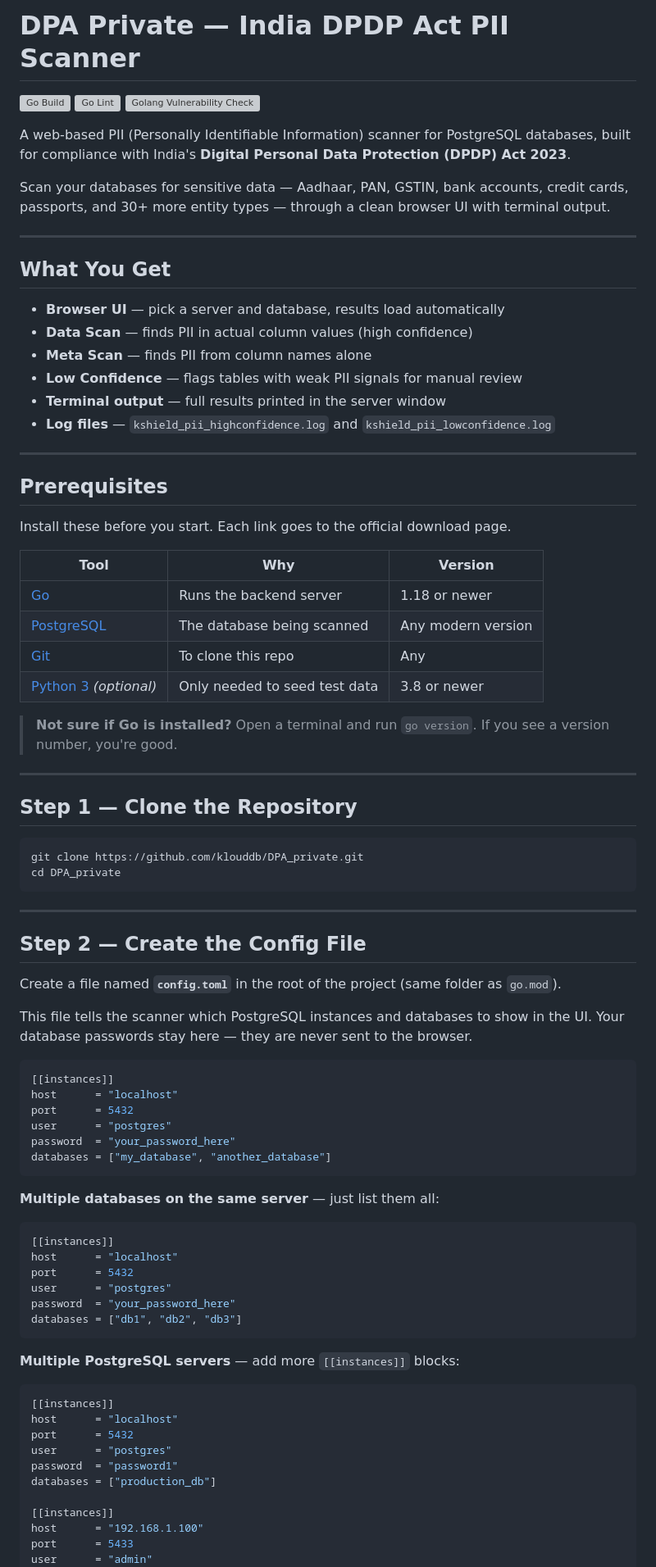
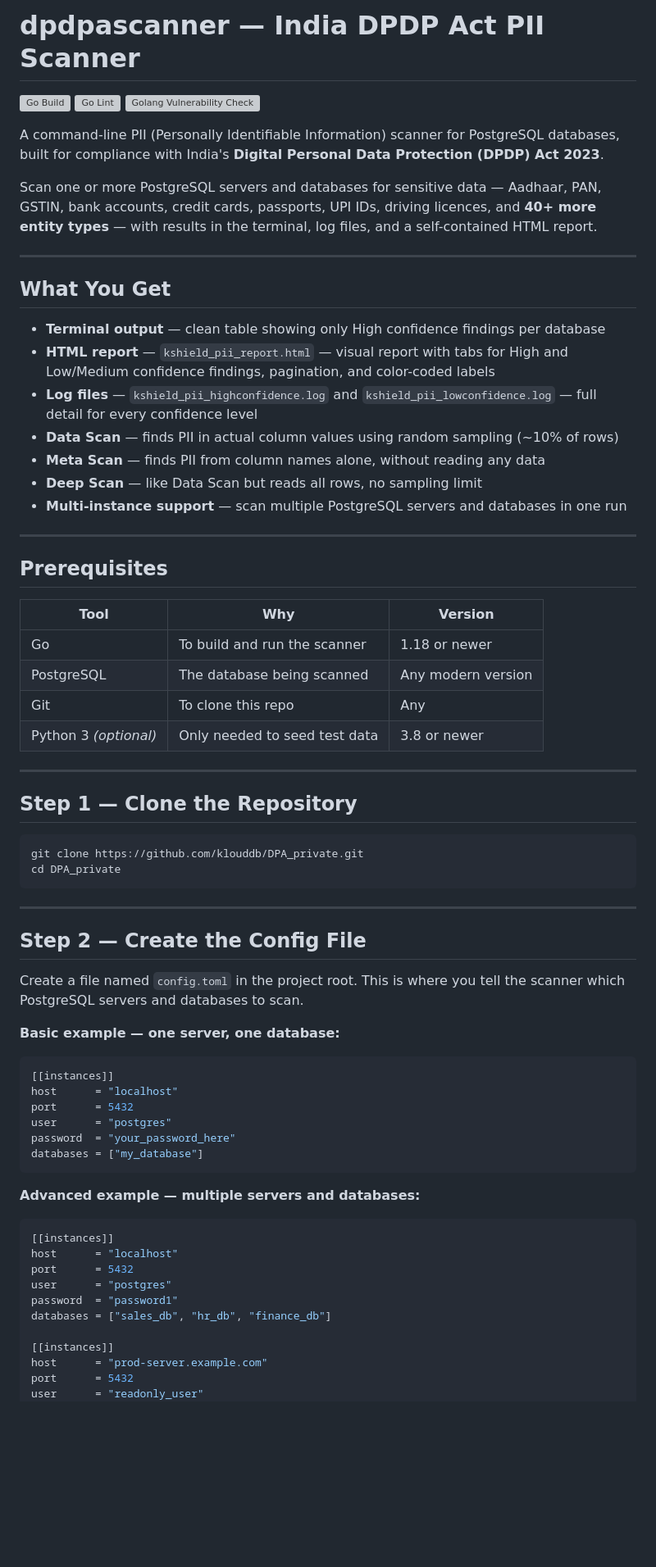
Before and after one commit to arun4131/DPDP_Scanner, a Markdown page: README.md, the part around one of its changes. Shown at 82% size. Drawn GitHub-style; blank space fills up the shorter version; grey boxes are pictures that could not be loaded.

````diff
--- a/README.md
+++ b/README.md
@@ -1,36 +1,33 @@
-# DPA Private — India DPDP Act PII Scanner
+# dpdpascanner — India DPDP Act PII Scanner
 
 [![Go Build](https://github.com/klouddb/DPA_private/actions/workflows/release.yml/badge.svg)](https://github.com/klouddb/DPA_private/actions/workflows/release.yml) [![Go Lint](https://github.com/klouddb/DPA_private/actions/workflows/golangci.yml/badge.svg)](https://github.com/klouddb/DPA_private/actions/workflows/golangci.yml) [![Golang Vulnerability Check](https://github.com/klouddb/DPA_private/actions/workflows/govulncheck.yml/badge.svg)](https://github.com/klouddb/DPA_private/actions/workflows/govulncheck.yml)
 
-A web-based PII (Personally Identifiable Information) scanner for PostgreSQL databases, built for compliance with India's **Digital Personal Data Protection (DPDP) Act 2023**.
+A command-line PII (Personally Identifiable Information) scanner for PostgreSQL databases, built for compliance with India's **Digital Personal Data Protection (DPDP) Act 2023**.
 
-Scan your databases for sensitive data — Aadhaar, PAN, GSTIN, bank accounts, credit cards, passports, and 30+ more entity types — through a clean browser UI with terminal output.
+Scan one or more PostgreSQL servers and databases for sensitive data — Aadhaar, PAN, GSTIN, bank accounts, credit cards, passports, UPI IDs, driving licences, and **40+ more entity types** — with results in the terminal, log files, and a self-contained HTML report.
 
 ---
 
 ## What You Get
 
-- **Browser UI** — pick a server and database, results load automatically
-- **Data Scan** — finds PII in actual column values (high confidence)
-- **Meta Scan** — finds PII from column names alone
-- **Low Confidence** — flags tables with weak PII signals for manual review
-- **Terminal output** — full results printed in the server window
-- **Log files** — `kshield_pii_highconfidence.log` and `kshield_pii_lowconfidence.log`
+- **Terminal output** — clean table showing only High confidence findings per database
+- **HTML report** — `kshield_pii_report.html` — visual report with tabs for High and Low/Medium confidence findings, pagination, and color-coded labels
+- **Log files** — `kshield_pii_highconfidence.log` and `kshield_pii_lowconfidence.log` — full detail for every confidence level
+- **Data Scan** — finds PII in actual column values using random sampling (~10% of rows)
+- **Meta Scan** — finds PII from column names alone, without reading any data
+- **Deep Scan** — like Data Scan but reads all rows, no sampling limit
+- **Multi-instance support** — scan multiple PostgreSQL servers and databases in one run
 
 ---
 
 ## Prerequisites
 
-Install these before you start. Each link goes to the official download page.
-
 | Tool | Why | Version |
 |------|-----|---------|
-| [Go](https://go.dev/dl/) | Runs the backend server | 1.18 or newer |
-| [PostgreSQL](https://www.postgresql.org/download/) | The database being scanned | Any modern version |
-| [Git](https://git-scm.com/downloads) | To clone this repo | Any |
-| [Python 3](https://www.python.org/downloads/) *(optional)* | Only needed to seed test data | 3.8 or newer |
-
-> **Not sure if Go is installed?** Open a terminal and run `go version`. If you see a version number, you're good.
+| Go | To build and run the scanner | 1.18 or newer |
+| PostgreSQL | The database being scanned | Any modern version |
+| Git | To clone this repo | Any |
+| Python 3 *(optional)* | Only needed to seed test data | 3.8 or newer |
 
 ---
 
@@ -45,40 +42,29 @@ cd DPA_private
 
 ## Step 2 — Create the Config File
 
-Create a file named **`config.toml`** in the root of the project (same folder as `go.mod`).
+Create a file named `config.toml` in the project root. This is where you tell the scanner which PostgreSQL servers and databases to scan.
 
-This file tells the scanner which PostgreSQL instances and databases to show in the UI. Your database passwords stay here — they are never sent to the browser.
-
+**Basic example — one server, one database:**
 ```toml
 [[instances]]
 host      = "localhost"
 port      = 5432
 user      = "postgres"
 password  = "your_password_here"
-databases = ["my_database", "another_database"]
+databases = ["my_database"]
 ```
 
-**Multiple databases on the same server** — just list them all:
-```toml
-[[instances]]
-host      = "localhost"
-port      = 5432
-user      = "postgres"
-password  = "your_password_here"
-databases = ["db1", "db2", "db3"]
-```
-
-**Multiple PostgreSQL servers** — add more `[[instances]]` blocks:
+**Advanced example — multiple servers and databases:**
 ```toml
 [[instances]]
 host      = "localhost"
 port      = 5432
 user      = "postgres"
 password  = "password1"
-databases = ["production_db"]
+databases = ["sales_db", "hr_db", "finance_db"]
 
 [[instances]]
-host      = "192.168.1.100"
-port      = 5433
-user      = "admin"
+host      = "prod-server.example.com"
+port      = 5432
+user      = "readonly_user"
 password  = "password2"
````
Also changed, not shown: other parts of README.md (+204 -68 lines).
